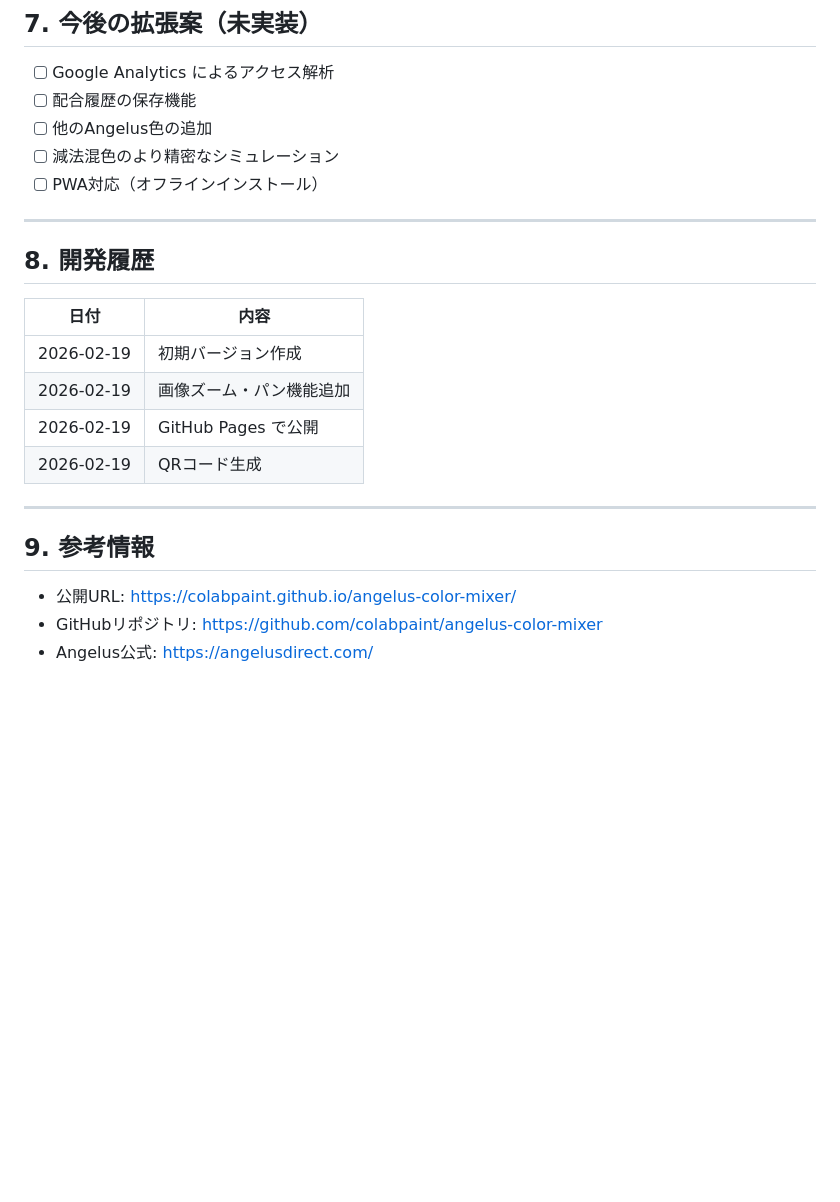
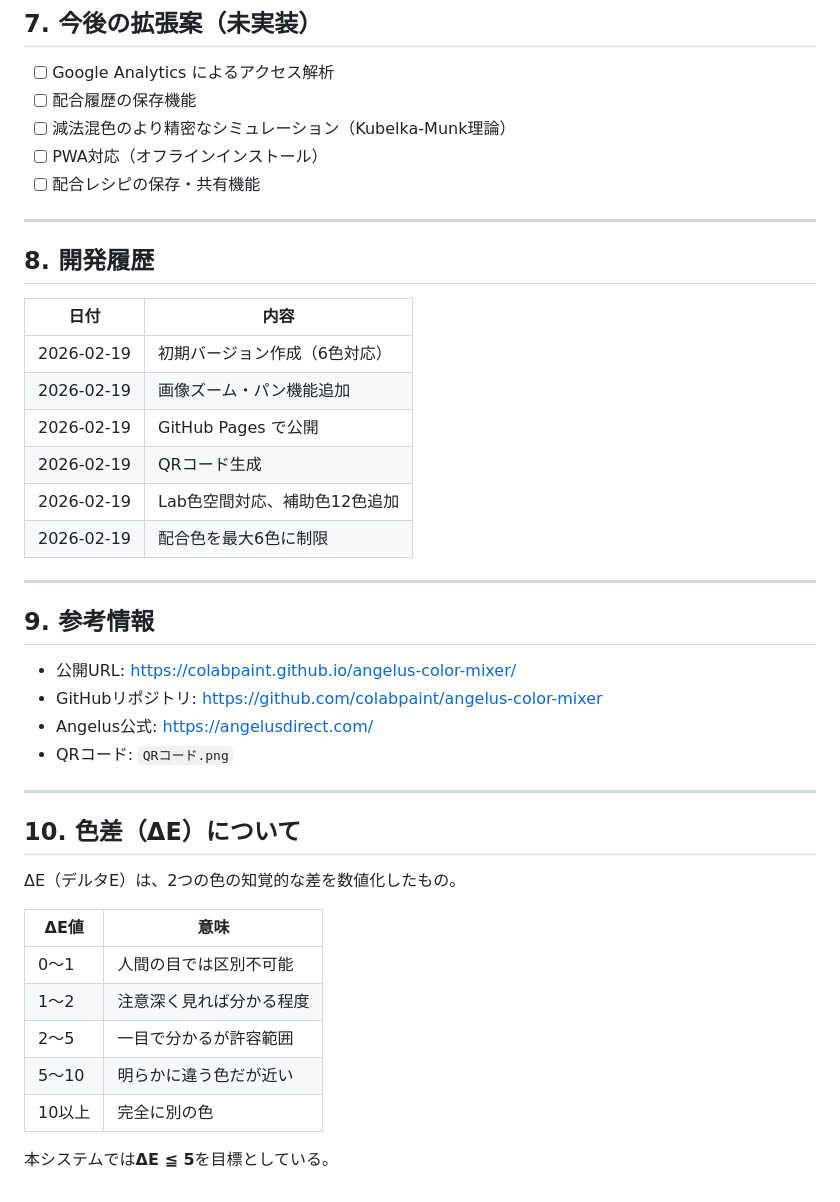
Before and after one commit to colabpaint/angelus-color-mixer, a Markdown page: 要件定義書.md, the part around one of its changes. Rendered like a GitHub page; blank space fills up the shorter version.

```diff
--- a/要件定義書.md
+++ b/要件定義書.md
@@ -127,9 +175,9 @@ python app.py
 
 - [ ] Google Analytics によるアクセス解析
 - [ ] 配合履歴の保存機能
-- [ ] 他のAngelus色の追加
-- [ ] 減法混色のより精密なシミュレーション
+- [ ] 減法混色のより精密なシミュレーション（Kubelka-Munk理論）
 - [ ] PWA対応（オフラインインストール）
+- [ ] 配合レシピの保存・共有機能
 
 ---
 
@@ -137,10 +185,12 @@ python app.py
 
 | 日付 | 内容 |
 |------|------|
-| 2026-02-19 | 初期バージョン作成 |
+| 2026-02-19 | 初期バージョン作成（6色対応） |
 | 2026-02-19 | 画像ズーム・パン機能追加 |
 | 2026-02-19 | GitHub Pages で公開 |
 | 2026-02-19 | QRコード生成 |
+| 2026-02-19 | Lab色空間対応、補助色12色追加 |
+| 2026-02-19 | 配合色を最大6色に制限 |
 
 ---
 
@@ -149,3 +199,20 @@ python app.py
 - 公開URL: https://colabpaint.github.io/angelus-color-mixer/
 - GitHubリポジトリ: https://github.com/colabpaint/angelus-color-mixer
 - Angelus公式: https://angelusdirect.com/
+- QRコード: `QRコード.png`
+
+---
+
+## 10. 色差（ΔE）について
+
+ΔE（デルタE）は、2つの色の知覚的な差を数値化したもの。
+
+| ΔE値 | 意味 |
+|------|------|
+| 0〜1 | 人間の目では区別不可能 |
+| 1〜2 | 注意深く見れば分かる程度 |
+| 2〜5 | 一目で分かるが許容範囲 |
+| 5〜10 | 明らかに違う色だが近い |
+| 10以上 | 完全に別の色 |
+
+本システムでは**ΔE ≦ 5**を目標としている。
```
Also changed, not shown: other parts of 要件定義書.md (+56 -8 lines).
